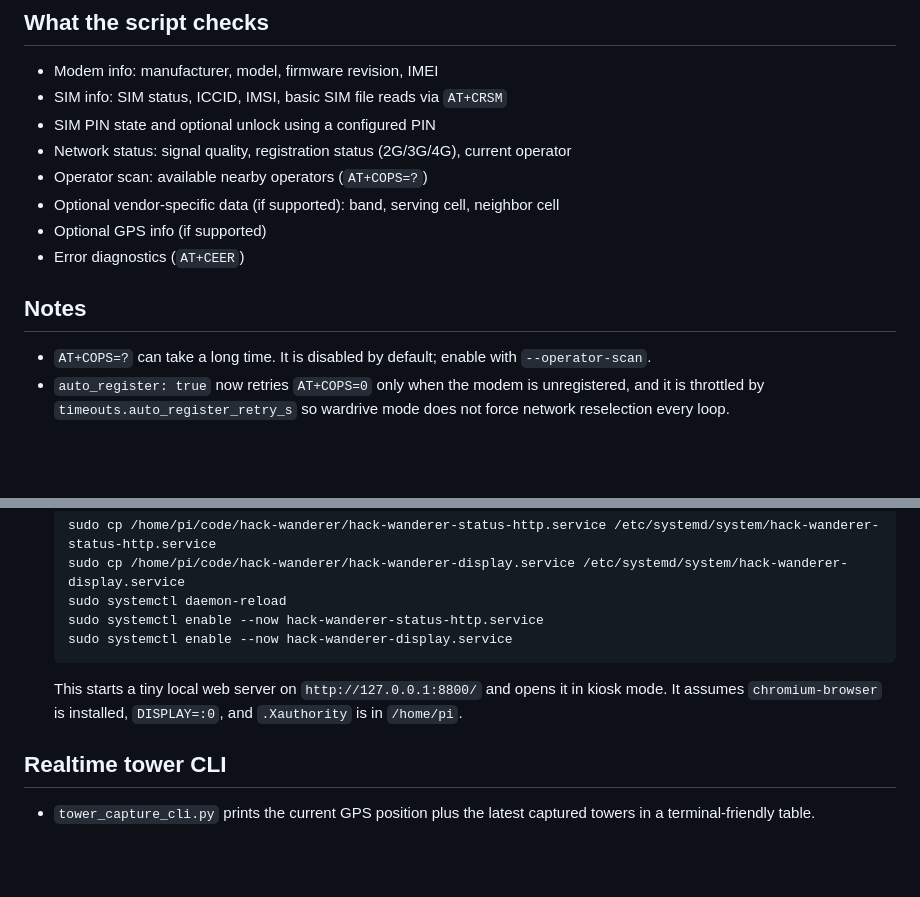
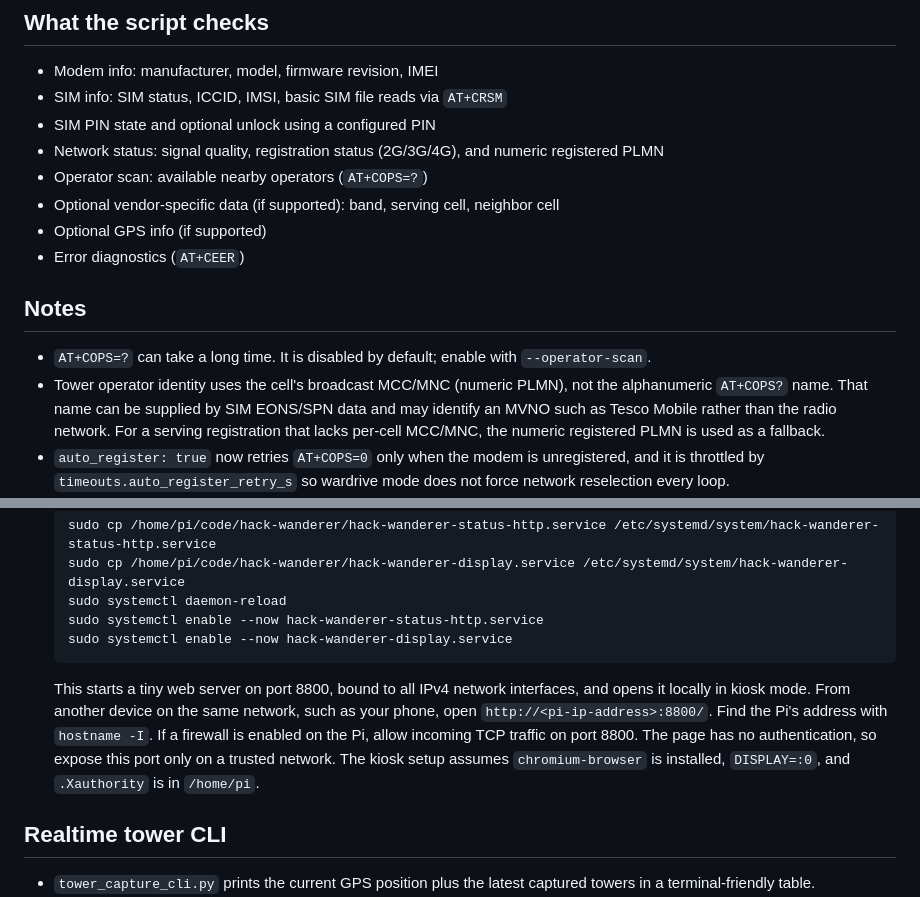
Before and after one commit to eldraco/hack-wanderer, a Markdown page: README.md, 2 parts joined by grey strips. GitHub-like rendering; blank space fills up the shorter version.

Commit message:
Update README to clarify network status details and enhance kiosk mode instructions

````diff
--- a/README.md
+++ b/README.md
@@ -155,7 +155,7 @@ An external NMEA GPS receiver (defaults to `/dev/ttyACM0`) is sampled alongside
 - Modem info: manufacturer, model, firmware revision, IMEI
 - SIM info: SIM status, ICCID, IMSI, basic SIM file reads via `AT+CRSM`
 - SIM PIN state and optional unlock using a configured PIN
-- Network status: signal quality, registration status (2G/3G/4G), current operator
+- Network status: signal quality, registration status (2G/3G/4G), and numeric registered PLMN
 - Operator scan: available nearby operators (`AT+COPS=?`)
 - Optional vendor-specific data (if supported): band, serving cell, neighbor cell
 - Optional GPS info (if supported)
@@ -164,6 +164,11 @@ An external NMEA GPS receiver (defaults to `/dev/ttyACM0`) is sampled alongside
 ## Notes
 
 - `AT+COPS=?` can take a long time. It is disabled by default; enable with `--operator-scan`.
+- Tower operator identity uses the cell's broadcast MCC/MNC (numeric PLMN), not
+  the alphanumeric `AT+COPS?` name. That name can be supplied by SIM EONS/SPN
+  data and may identify an MVNO such as Tesco Mobile rather than the radio
+  network. For a serving registration that lacks per-cell MCC/MNC, the numeric
+  registered PLMN is used as a fallback.
 - `auto_register: true` now retries `AT+COPS=0` only when the modem is unregistered, and it is throttled by `timeouts.auto_register_retry_s` so wardrive mode does not force network reselection every loop.
 - SIM file reads are limited to a small list of common EF files. Full SIM exploration requires APDU workflows (e.g., `AT+CSIM`), which are not implemented yet.
 - GPS commands are queried only (no power-on commands are issued).
@@ -237,7 +242,14 @@ Run `python hack-wanderer.py --help` for the full list. Key flags:
   sudo systemctl enable --now hack-wanderer-status-http.service
   sudo systemctl enable --now hack-wanderer-display.service
   ```
-  This starts a tiny local web server on `http://127.0.0.1:8800/` and opens it in kiosk mode. It assumes `chromium-browser` is installed, `DISPLAY=:0`, and `.Xauthority` is in `/home/pi`.
+  This starts a tiny web server on port 8800, bound to all IPv4 network
+  interfaces, and opens it locally in kiosk mode. From another device on the
+  same network, such as your phone, open `http://<pi-ip-address>:8800/`. Find
+  the Pi's address with `hostname -I`. If a firewall is enabled on the Pi,
+  allow incoming TCP traffic on port 8800. The page has no authentication, so
+  expose this port only on a trusted network. The kiosk setup assumes
+  `chromium-browser` is installed, `DISPLAY=:0`, and `.Xauthority` is in
+  `/home/pi`.
 
 ## Realtime tower CLI
 
````
